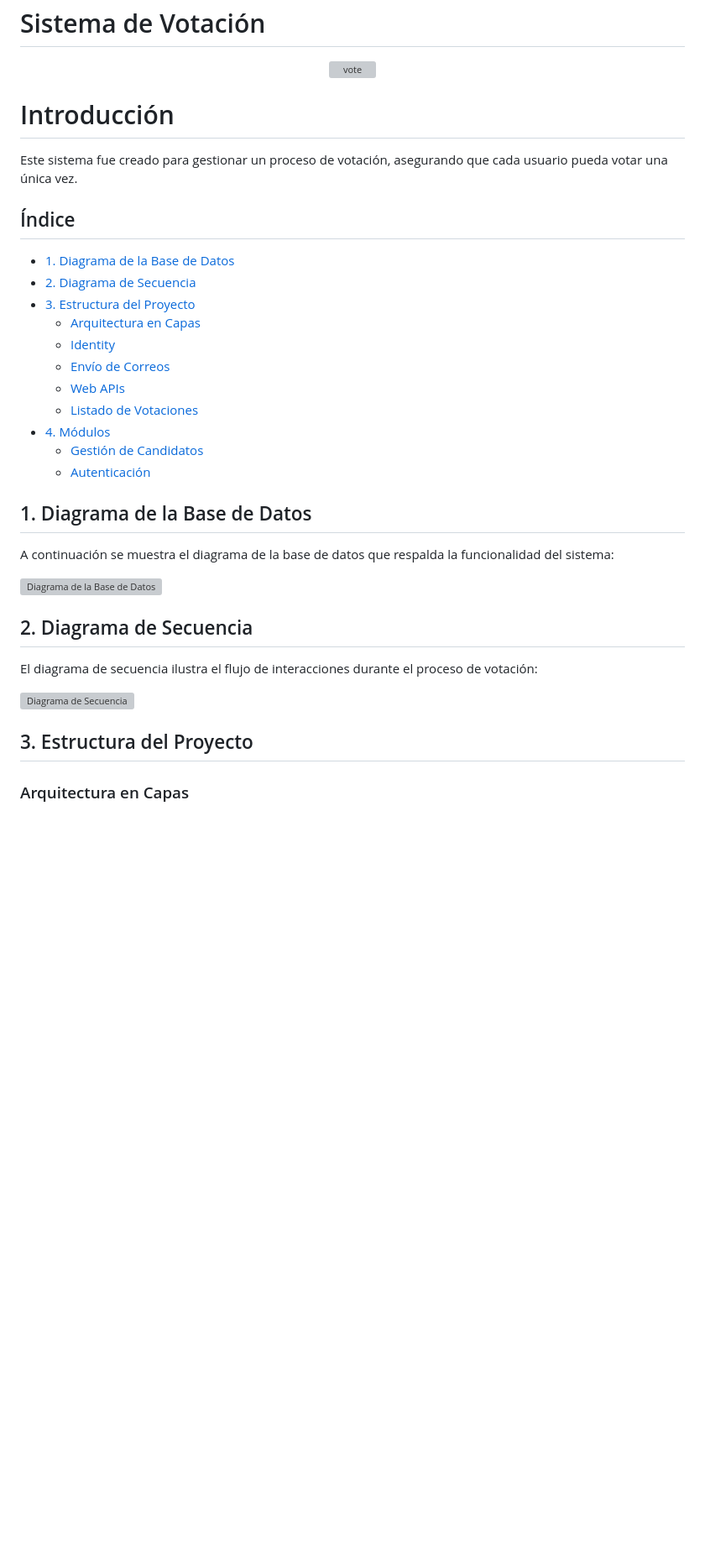
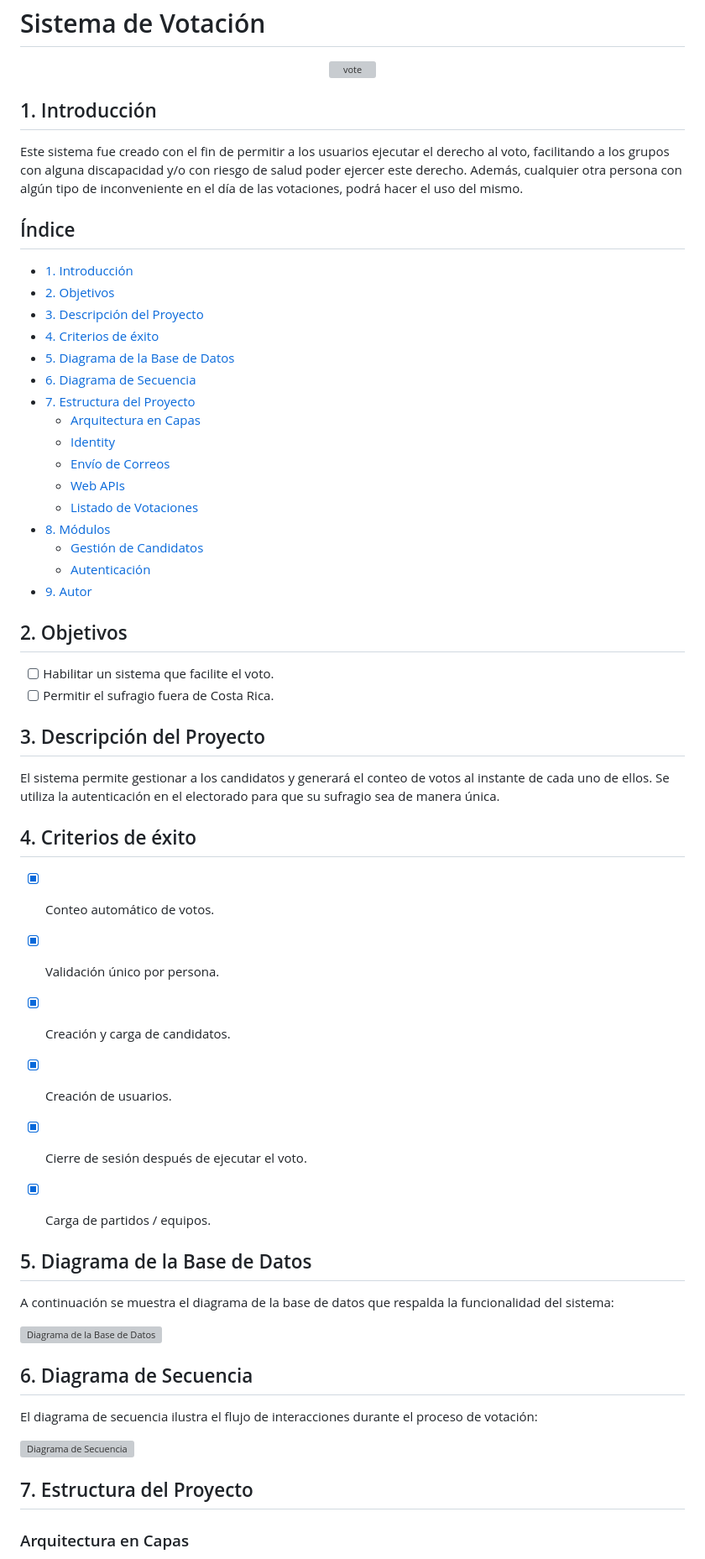
Before and after one commit to hdbr00/WebVotingSystem, a Markdown page: README.md, the part around the change printed below. Shown: that part at 84% size. GitHub-like rendering; blank space fills up the shorter version; grey boxes are pictures that could not be loaded.

```diff
--- a/README.md
+++ b/README.md
@@ -4,34 +4,64 @@
   <img src="https://github.com/user-attachments/assets/32f22ebb-ec4d-4610-af9e-e1f2dc161bce" alt="vote" />
 </p>
 
-# Introducción
+## 1. Introducción
+<p>Este sistema fue creado con el fin de permitir a los usuarios ejecutar el derecho al voto, facilitando a los grupos con alguna discapacidad y/o con riesgo de salud poder
+ ejercer este derecho. Además, cualquier otra persona con algún tipo de inconveniente en el día de las votaciones, podrá hacer el uso del mismo.
+</p>
 
-<p>Este sistema fue creado para gestionar un proceso de votación, asegurando que cada usuario pueda votar una única vez.</p>
 
 ## Índice
-* [1. Diagrama de la Base de Datos](#1-diagrama-de-la-base-de-datos)
-* [2. Diagrama de Secuencia](#2-diagrama-de-secuencia)
-* [3. Estructura del Proyecto](#3-estructura-del-proyecto)
+* [1. Introducción](#1-introducción)
+* [2. Objetivos](#2-objetivos)
+* [3. Descripción del Proyecto](#3-descripción-del-proyecto)
+* [4. Criterios de éxito](#4-criterios-de-éxito)
+* [5. Diagrama de la Base de Datos](#5-diagrama-de-la-base-de-datos)
+* [6. Diagrama de Secuencia](#6-diagrama-de-secuencia)
+* [7. Estructura del Proyecto](#7-estructura-del-proyecto)
   * [Arquitectura en Capas](#arquitectura-en-capas)
   * [Identity](#identity)
   * [Envío de Correos](#envío-de-correos)
   * [Web APIs](#web-apis)
   * [Listado de Votaciones](#listado-de-votaciones)
-* [4. Módulos](#4-módulos)
+* [8. Módulos](#8-módulos)
   * [Gestión de Candidatos](#gestión-de-candidatos)
   * [Autenticación](#autenticación)
+* [9. Autor](#9-autor)
 
-## 1. Diagrama de la Base de Datos
+
+
+## 2. Objetivos
+
+  - [ ] Habilitar un sistema que facilite el voto.
+  - [ ] Permitir el sufragio fuera de Costa Rica.
+
+## 3. Descripción del Proyecto
+<p>
+  El sistema permite gestionar a los candidatos y generará el conteo de votos al instante de cada uno de ellos. Se utiliza la autenticación en el electorado para que su sufragio sea de manera única.
+</p>
+
+
+## 4. Criterios de éxito
+
+- [x] Conteo automático de votos.
+- [x] Validación único por persona.
+- [x] Creación y carga de candidatos.
+- [x] Creación de usuarios.
+- [x] Cierre de sesión después de ejecutar el voto.
+- [x] Carga de partidos / equipos.
+
+
+## 5. Diagrama de la Base de Datos
 <p> A continuación se muestra el diagrama de la base de datos que respalda la funcionalidad del sistema:</p>
 
 ![Diagrama de la Base de Datos](https://github.com/user-attachments/assets/bf298c2a-76e2-4d60-8123-51ce387cd060)
 
-## 2. Diagrama de Secuencia
+## 6. Diagrama de Secuencia
 <p>El diagrama de secuencia ilustra el flujo de interacciones durante el proceso de votación:</p>
 
 ![Diagrama de Secuencia](https://github.com/user-attachments/assets/05ad4c6d-50fc-4e84-997d-b5158224cd29)
 
-## 3. Estructura del Proyecto
+## 7. Estructura del Proyecto
 
 ### Arquitectura en Capas
 <p> El sistema está diseñado utilizando una arquitectura en capas para mejorar la organización y el mantenimiento del código:</p>
```
Also changed, not shown: other parts of README.md (+4 -1 lines).
